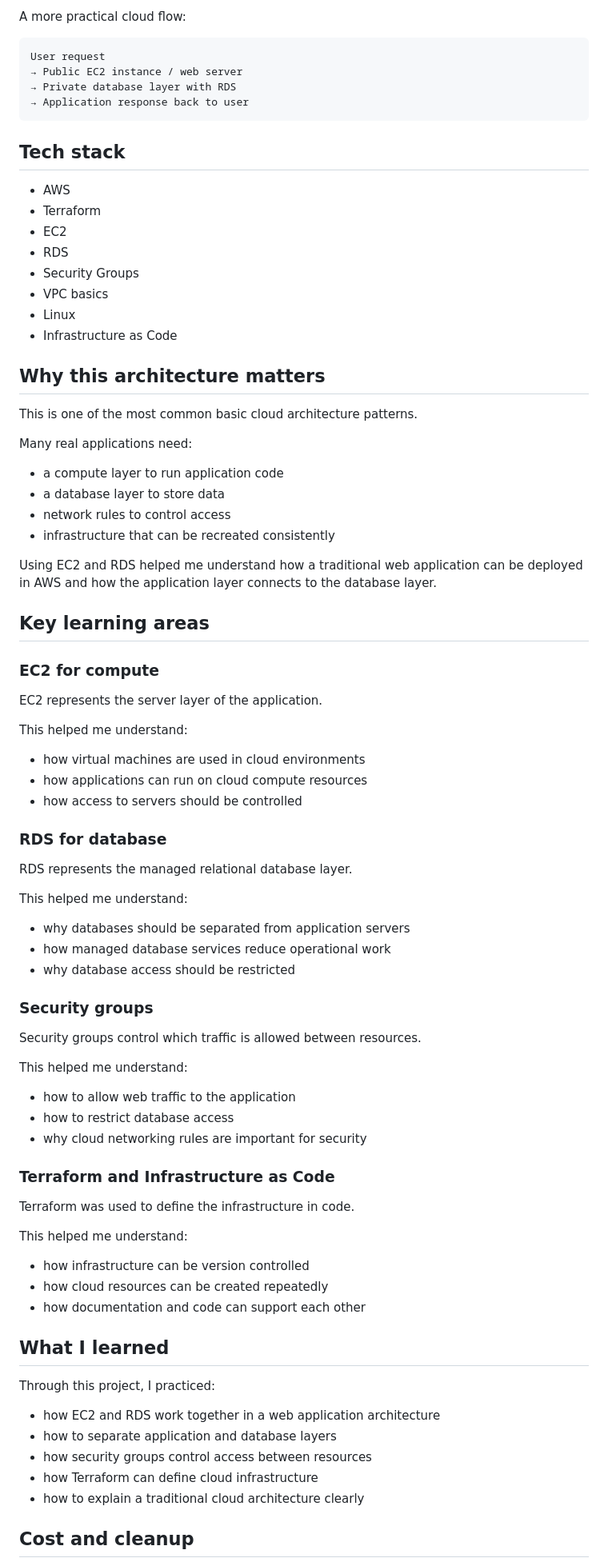
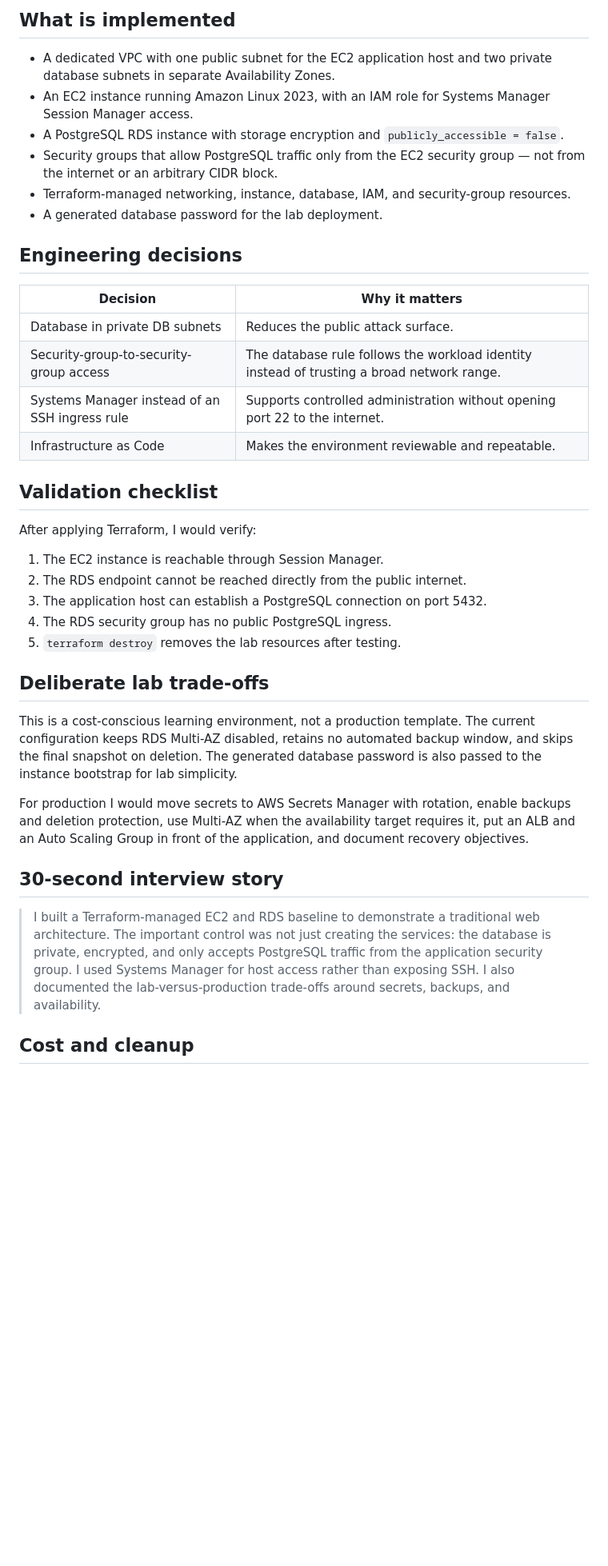
Before and after one commit to titoiunit/aws-infrastructure-architectures, a Markdown page: rce-48-web-app-ec2-rds/README.md, the part around one of its changes. Shown at 80% size. GitHub-like rendering; blank space fills up the shorter version.

Commit message:
docs: strengthen EC2 and RDS lab README

````diff
--- a/rce-48-web-app-ec2-rds/README.md
+++ b/rce-48-web-app-ec2-rds/README.md
@@ -26,89 +12,42 @@ User
 ```
 
-A more practical cloud flow:
+## What is implemented
 
-```text
-User request
-→ Public EC2 instance / web server
-→ Private database layer with RDS
-→ Application response back to user
-```
+- A dedicated VPC with one public subnet for the EC2 application host and two private database subnets in separate Availability Zones.
+- An EC2 instance running Amazon Linux 2023, with an IAM role for Systems Manager Session Manager access.
+- A PostgreSQL RDS instance with storage encryption and `publicly_accessible = false`.
+- Security groups that allow PostgreSQL traffic only from the EC2 security group — not from the internet or an arbitrary CIDR block.
+- Terraform-managed networking, instance, database, IAM, and security-group resources.
+- A generated database password for the lab deployment.
 
-## Tech stack
+## Engineering decisions
 
-- AWS
-- Terraform
-- EC2
-- RDS
-- Security Groups
-- VPC basics
-- Linux
-- Infrastructure as Code
+| Decision | Why it matters |
+| --- | --- |
+| Database in private DB subnets | Reduces the public attack surface. |
+| Security-group-to-security-group access | The database rule follows the workload identity instead of trusting a broad network range. |
+| Systems Manager instead of an SSH ingress rule | Supports controlled administration without opening port 22 to the internet. |
+| Infrastructure as Code | Makes the environment reviewable and repeatable. |
 
-## Why this architecture matters
+## Validation checklist
 
-This is one of the most common basic cloud architecture patterns.
+After applying Terraform, I would verify:
 
-Many real applications need:
+1. The EC2 instance is reachable through Session Manager.
+2. The RDS endpoint cannot be reached directly from the public internet.
+3. The application host can establish a PostgreSQL connection on port 5432.
+4. The RDS security group has no public PostgreSQL ingress.
+5. `terraform destroy` removes the lab resources after testing.
 
-- a compute layer to run application code
-- a database layer to store data
-- network rules to control access
-- infrastructure that can be recreated consistently
+## Deliberate lab trade-offs
 
-Using EC2 and RDS helped me understand how a traditional web application can be deployed in AWS and how the application layer connects to the database layer.
+This is a cost-conscious learning environment, not a production template. The current configuration keeps RDS Multi-AZ disabled, retains no automated backup window, and skips the final snapshot on deletion. The generated database password is also passed to the instance bootstrap for lab simplicity.
 
-## Key learning areas
+For production I would move secrets to AWS Secrets Manager with rotation, enable backups and deletion protection, use Multi-AZ when the availability target requires it, put an ALB and an Auto Scaling Group in front of the application, and document recovery objectives.
 
-### EC2 for compute
+## 30-second interview story
 
-EC2 represents the server layer of the application.
-
-This helped me understand:
-
-- how virtual machines are used in cloud environments
-- how applications can run on cloud compute resources
-- how access to servers should be controlled
-
-### RDS for database
-
-RDS represents the managed relational database layer.
-
-This helped me understand:
-
-- why databases should be separated from application servers
-- how managed database services reduce operational work
-- why database access should be restricted
-
-### Security groups
-
-Security groups control which traffic is allowed between resources.
-
-This helped me understand:
-
-- how to allow web traffic to the application
-- how to restrict database access
-- why cloud networking rules are important for security
-
-### Terraform and Infrastructure as Code
-
-Terraform was used to define the infrastructure in code.
-
-This helped me understand:
-
-- how infrastructure can be version controlled
-- how cloud resources can be created repeatedly
-- how documentation and code can support each other
-
-## What I learned
-
-Through this project, I practiced:
-
-- how EC2 and RDS work together in a web application architecture
-- how to separate application and database layers
-- how security groups control access between resources
-- how Terraform can define cloud infrastructure
-- how to explain a traditional cloud architecture clearly
+> I built a Terraform-managed EC2 and RDS baseline to demonstrate a traditional web architecture. The important control was not just creating the services: the database is private, encrypted, and only accepts PostgreSQL traffic from the application security group. I used Systems Manager for host access rather than exposing SSH. I also documented the lab-versus-production trade-offs around secrets, backups, and availability.
 
 ## Cost and cleanup
 
````
Also changed, not shown: other parts of rce-48-web-app-ec2-rds/README.md (+8 -46 lines).
